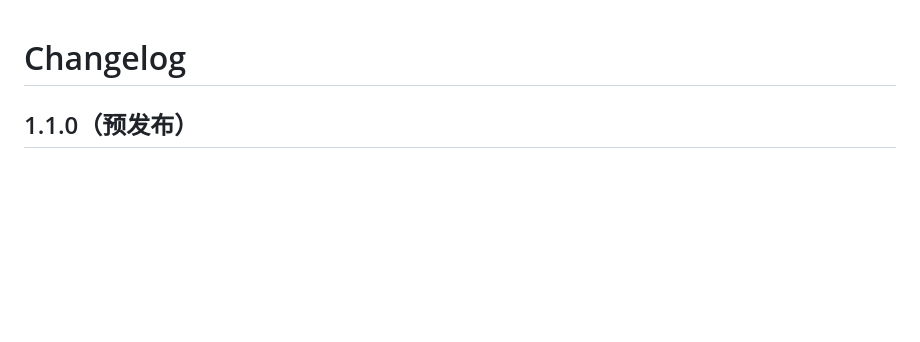
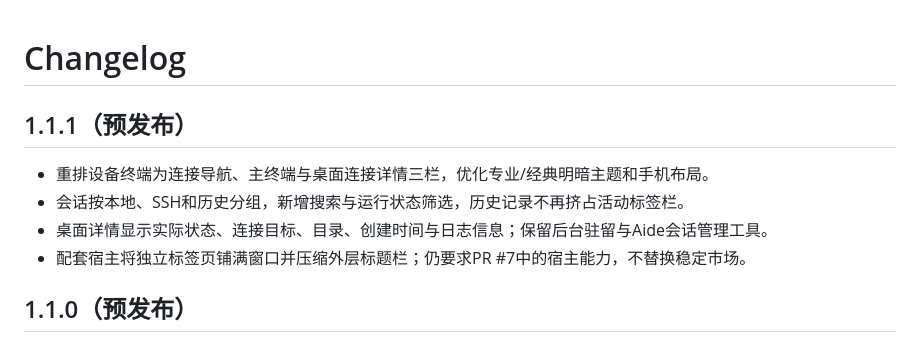
Before and after one commit to skyelan1999/aide-pkg-terminal, a Markdown page: CHANGELOG.md, the part around the change. Drawn GitHub-style; blank space fills up the shorter version.

```diff
--- a/CHANGELOG.md
+++ b/CHANGELOG.md
@@ -1,4 +1,11 @@
 # Changelog
+
+## 1.1.1（预发布）
+
+- 重排设备终端为连接导航、主终端与桌面连接详情三栏，优化专业/经典明暗主题和手机布局。
+- 会话按本地、SSH和历史分组，新增搜索与运行状态筛选，历史记录不再挤占活动标签栏。
+- 桌面详情显示实际状态、连接目标、目录、创建时间与日志信息；保留后台驻留与Aide会话管理工具。
+- 配套宿主将独立标签页铺满窗口并压缩外层标题栏；仍要求PR #7中的宿主能力，不替换稳定市场。
 
 ## 1.1.0（预发布）
 
```
Also changed, not shown: README.md (+11 -5 lines), docs/screenshots/new-tab.png, docs/screenshots/workbench.png, 12 other files.
